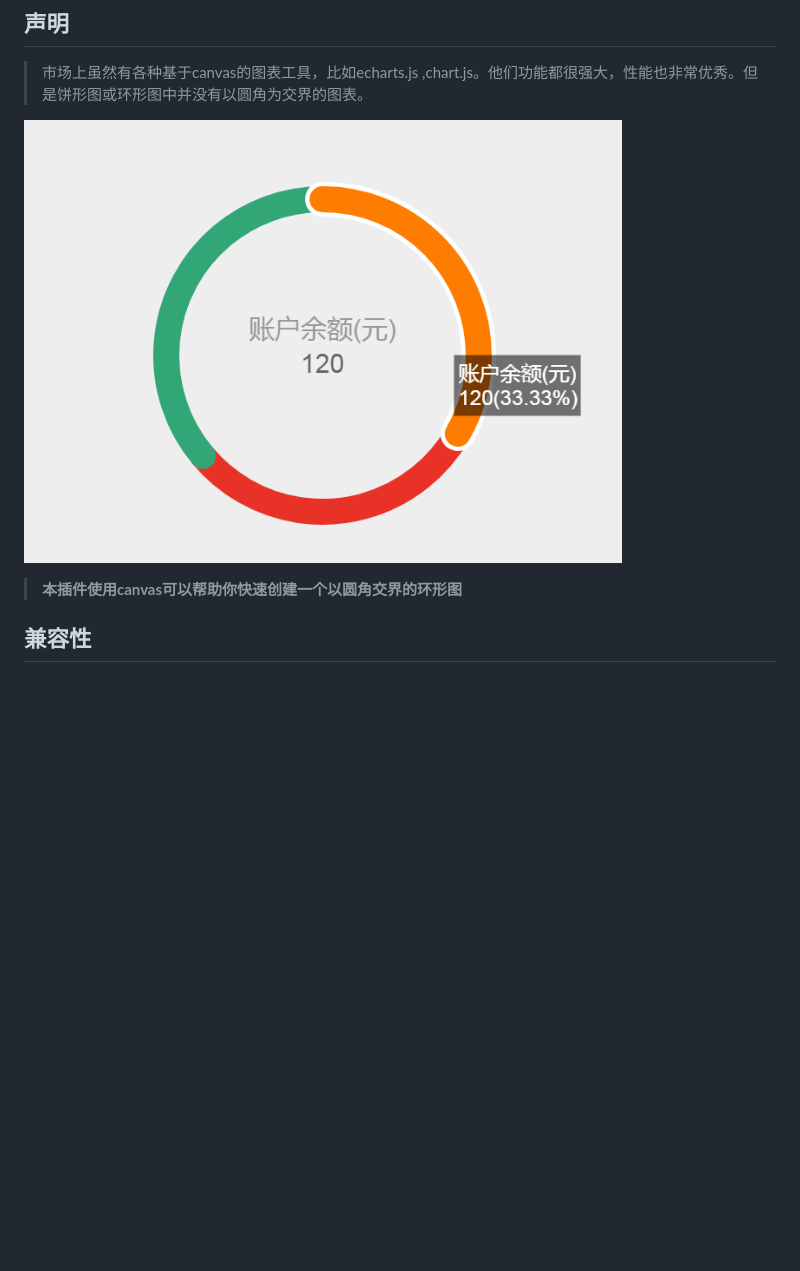
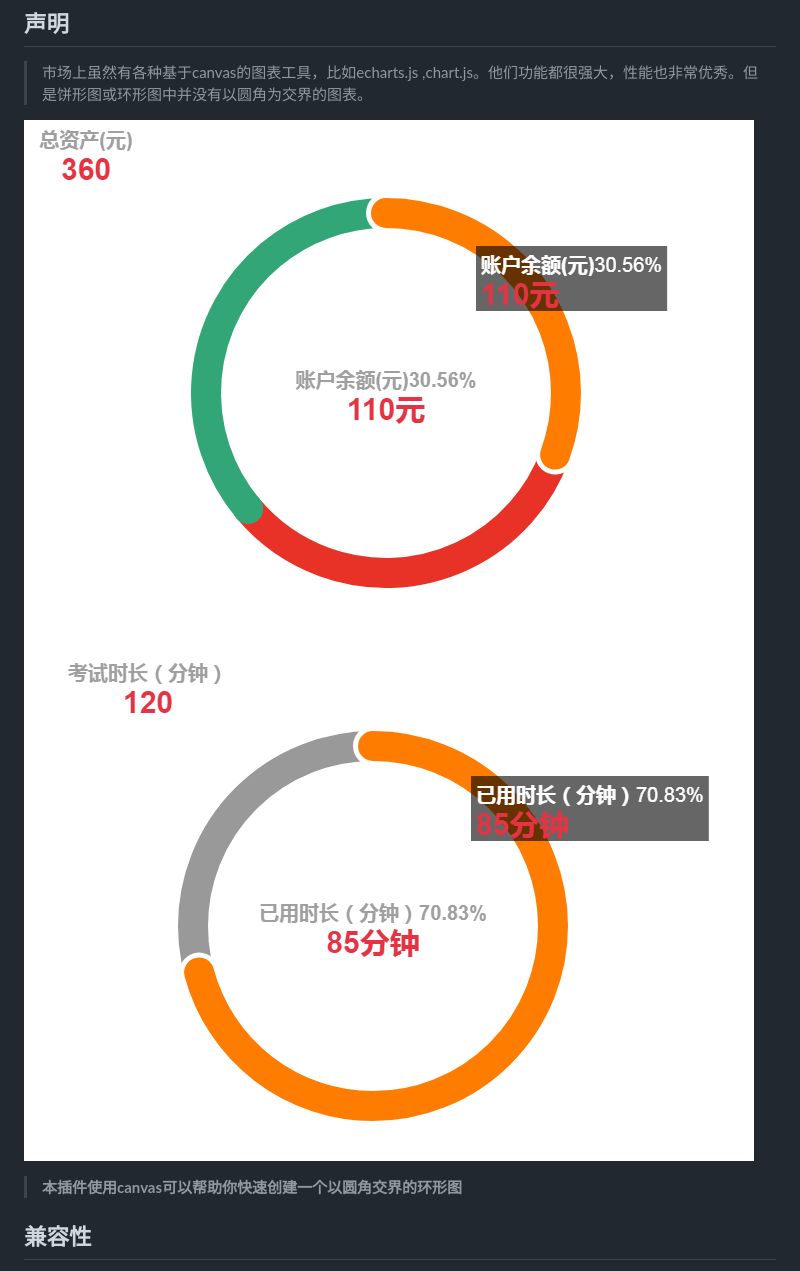
Before and after one commit to yangchaojie456/donut-chart, a Markdown page: README.md, the part around the change. Rendered like a GitHub page; pictures changed too: example/images/image.png (deleted), example/images/image1.png (added), example/images/image2.png (added); blank space fills up the shorter version.

Commit message:
update readme image demo

```diff
--- a/README.md
+++ b/README.md
@@ -2,7 +2,8 @@
 
 > 市场上虽然有各种基于canvas的图表工具，比如echarts.js ,chart.js。他们功能都很强大，性能也非常优秀。但是饼形图或环形图中并没有以圆角为交界的图表。
 
-![demo](./example/images/image.png)
+![demo](./example/images/image1.png)
+![demo](./example/images/image2.png)
 
 > **本插件使用canvas可以帮助你快速创建一个以圆角交界的环形图**
 ## 兼容性
```
